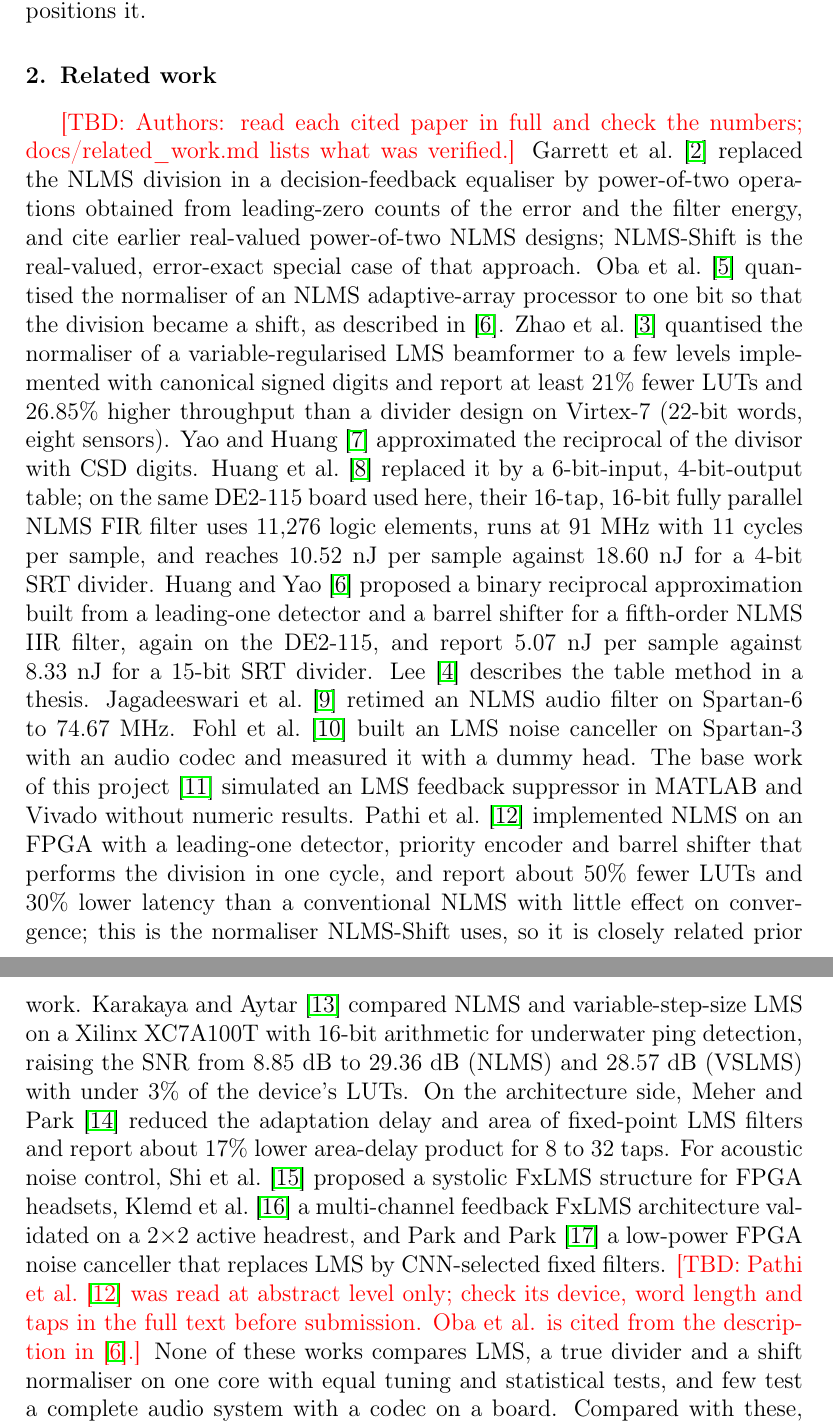
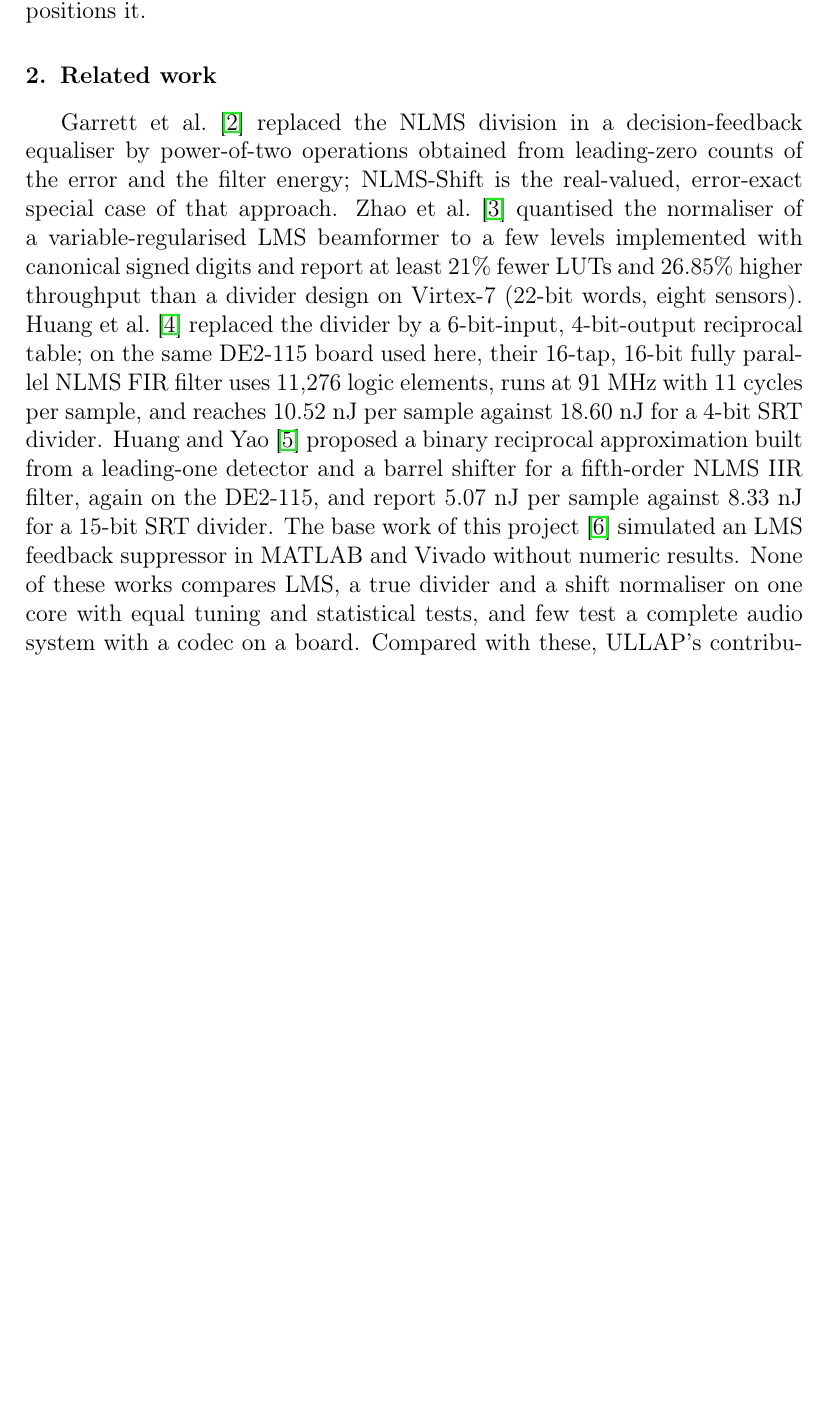
Before and after one commit to ADarcside/ULLAP, a LaTeX paper (paper/ullap_manuscript.tex, which reads paper/body.tex): two parts of pages 3 and 4 of 16 before the commit and part of page 3 of 13 after it, the two joined at a grey line, cut so that both start at the same text, the shorter picture padded with empty space. Compiled offline with pdfLaTeX.

Commit message:
Cite only fully read papers and tighten float placement in both versions
Related work now keeps Garrett, Zhao, Huang 2024, Huang 2026 and the base
paper; abstract-only and secondary citations are dropped (entries stay in
refs.bib, uncited). Floats use !htbp with a barrier before the discussion so
figures sit near their text and never after the references.

Co-Authored-By: Claude Opus 5.5 (1M context) <noreply@anthropic.com>
Claude-Session: https://claude.ai/code/session_01Aec28K8b6XcaduZyeAyoJt

```diff
--- a/paper/body.tex
+++ b/paper/body.tex
@@ -34,41 +34,20 @@ The algorithmic idea behind NLMS-Shift is not claimed as new; Section~\ref{sec:r
 
 %--------------------------------------------------------------------------------------------
 \section{Related work}\label{sec:related}
-\TBD{Authors: read each cited paper in full and check the numbers; docs/related\_work.md lists what was verified.}
 Garrett et al.~\cite{garrett2002} replaced the NLMS division in a decision-feedback equaliser by
-power-of-two operations obtained from leading-zero counts of the error and the filter energy, and
-cite earlier real-valued power-of-two NLMS designs; NLMS-Shift is the real-valued, error-exact
-special case of that approach. Oba et al.~\cite{oba2006} quantised the normaliser of an NLMS
-adaptive-array processor to one bit so that the division became a shift, as described
-in~\cite{huang2026}. Zhao et al.~\cite{zhao2018} quantised the normaliser of a
-variable-regularised LMS beamformer to a few levels implemented with canonical signed digits and
-report at least 21\% fewer LUTs and 26.85\% higher throughput than a divider design on Virtex-7
-(22-bit words, eight sensors). Yao and Huang~\cite{yao2024} approximated the reciprocal of the
-divisor with CSD digits. Huang et al.~\cite{huang2024} replaced it by a 6-bit-input, 4-bit-output
-table; on the same DE2-115 board used here, their 16-tap, 16-bit fully parallel NLMS FIR filter
-uses 11,276 logic elements, runs at 91~MHz with 11 cycles per sample, and reaches 10.52~nJ per
-sample against 18.60~nJ for a 4-bit SRT divider. Huang and Yao~\cite{huang2026} proposed a
-binary reciprocal approximation built from a leading-one detector and a barrel shifter for a
-fifth-order NLMS IIR filter, again on the DE2-115, and report 5.07~nJ per sample against 8.33~nJ for
-a 15-bit SRT divider. Lee~\cite{lee2024} describes the table method in a thesis.
-Jagadeeswari et al.~\cite{jagadeeswari2025} retimed an NLMS audio filter on Spartan-6 to
-74.67~MHz. Fohl et al.~\cite{fohl2009} built an LMS noise canceller on Spartan-3 with an audio codec
-and measured it with a dummy head. The base work of this project~\cite{rodrigo2024} simulated an LMS
-feedback suppressor in MATLAB and Vivado without numeric results.
-Pathi et al.~\cite{pathi2026} implemented NLMS on an FPGA with a leading-one detector, priority
-encoder and barrel shifter that performs the division in one cycle, and report about 50\% fewer LUTs
-and 30\% lower latency than a conventional NLMS with little effect on convergence; this is the
-normaliser NLMS-Shift uses, so it is closely related prior work.
-Karakaya and Aytar~\cite{karakaya2026} compared NLMS and variable-step-size LMS on a Xilinx XC7A100T
-with 16-bit arithmetic for underwater ping detection, raising the SNR from 8.85~dB to 29.36~dB (NLMS)
-and 28.57~dB (VSLMS) with under 3\% of the device's LUTs.
-On the architecture side, Meher and Park~\cite{meher2014} reduced the adaptation delay and area of
-fixed-point LMS filters and report about 17\% lower area-delay product for 8 to 32 taps. For acoustic
-noise control, Shi et al.~\cite{shi2016} proposed a systolic FxLMS structure for FPGA headsets,
-Klemd et al.~\cite{klemd2021} a multi-channel feedback FxLMS architecture validated on a 2$\times$2
-active headrest, and Park and Park~\cite{park2023} a low-power FPGA noise canceller that replaces LMS
-by CNN-selected fixed filters.
-\TBD{Pathi et al.~\cite{pathi2026} was read at abstract level only; check its device, word length and taps in the full text before submission. Oba et al. is cited from the description in~\cite{huang2026}.}
+power-of-two operations obtained from leading-zero counts of the error and the filter energy;
+NLMS-Shift is the real-valued, error-exact special case of that approach. Zhao et al.~\cite{zhao2018}
+quantised the normaliser of a variable-regularised LMS beamformer to a few levels implemented with
+canonical signed digits and report at least 21\% fewer LUTs and 26.85\% higher throughput than a
+divider design on Virtex-7 (22-bit words, eight sensors). Huang et al.~\cite{huang2024} replaced
+the divider by a 6-bit-input, 4-bit-output reciprocal table; on the same DE2-115 board used here,
+their 16-tap, 16-bit fully parallel NLMS FIR filter uses 11,276 logic elements, runs at 91~MHz with
+11 cycles per sample, and reaches 10.52~nJ per sample against 18.60~nJ for a 4-bit SRT divider.
+Huang and Yao~\cite{huang2026} proposed a binary reciprocal approximation built from a leading-one
+detector and a barrel shifter for a fifth-order NLMS IIR filter, again on the DE2-115, and report
+5.07~nJ per sample against 8.33~nJ for a 15-bit SRT divider. The base work of this
+project~\cite{rodrigo2024} simulated an LMS feedback suppressor in MATLAB and Vivado without
+numeric results.
 None of these works compares LMS, a true divider and a shift normaliser on one core with equal tuning
 and statistical tests, and few test a complete audio system with a codec on a board.
 Compared with these, ULLAP's contribution is the equal-effort three-way comparison on one core,
--- a/paper/ullap_manuscript.tex
+++ b/paper/ullap_manuscript.tex
@@ -7,8 +7,13 @@
 \usepackage{booktabs}
 \usepackage{multirow}
 \usepackage{adjustbox}
+\usepackage{placeins}
 \usepackage{xcolor}
 \usepackage{hyperref}
+% let pages carry more floats so figures sit next to their text instead of on half-empty float pages
+\renewcommand{\topfraction}{0.9}\renewcommand{\bottomfraction}{0.8}
+\renewcommand{\textfraction}{0.07}\renewcommand{\floatpagefraction}{0.75}
+\setcounter{topnumber}{3}\setcounter{bottomnumber}{2}\setcounter{totalnumber}{5}
 \graphicspath{{../results/plots/}}
 \newcommand{\TBD}[1]{\textcolor{red}{[TBD: #1]}}
 \newcommand{\WT}{table}  % wide table (table* in the IEEE version)
```
Also changed, not shown: paper/ullap_ieee.tex (+1 -1 lines), paper/ullap_ieee.pdf, paper/ullap_manuscript.pdf, paper/body.tex (23 more changed lines).
